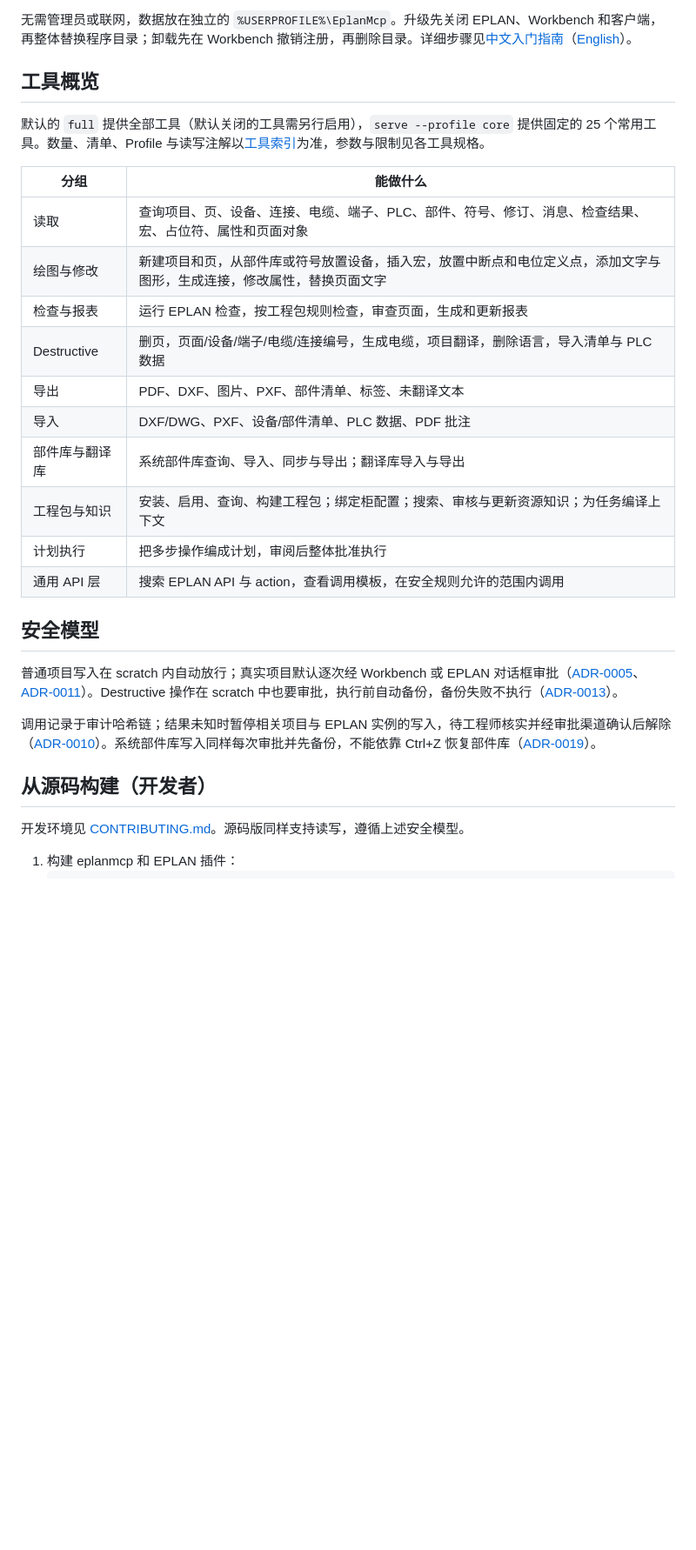
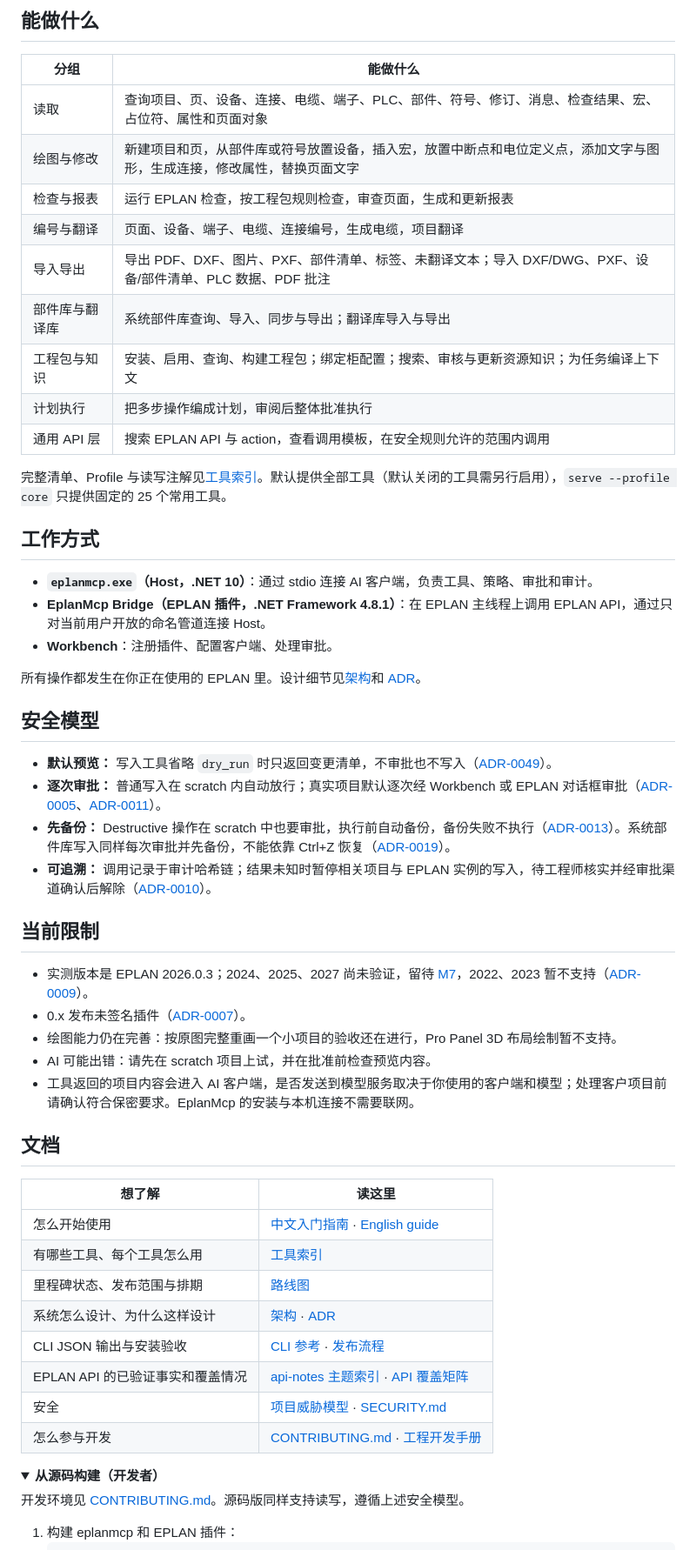
Before and after one commit to asckye/eplan-mcp, a Markdown page: README.md, the part around one of its changes. Shown at 87% size. Drawn GitHub-style; folded sections open; blank space fills up the shorter version.

```diff
--- a/README.md
+++ b/README.md
@@ -48,30 +49,58 @@ EPLAN 2026（你正在使用的界面）
 
-无需管理员或联网，数据放在独立的 `%USERPROFILE%\EplanMcp`。升级先关闭 EPLAN、Workbench 和客户端，再整体替换程序目录；卸载先在 Workbench 撤销注册，再删除目录。详细步骤见[中文入门指南](docs/getting-started/zh-CN.md)（[English](docs/getting-started/en.md)）。
-
-## 工具概览
-
-默认的 `full` 提供全部工具（默认关闭的工具需另行启用），`serve --profile core` 提供固定的 25 个常用工具。数量、清单、Profile 与读写注解以[工具索引](docs/tools/README.md)为准，参数与限制见各工具规格。
+## 能做什么
 
 | 分组 | 能做什么 |
 |---|---|
 | 读取 | 查询项目、页、设备、连接、电缆、端子、PLC、部件、符号、修订、消息、检查结果、宏、占位符、属性和页面对象 |
 | 绘图与修改 | 新建项目和页，从部件库或符号放置设备，插入宏，放置中断点和电位定义点，添加文字与图形，生成连接，修改属性，替换页面文字 |
 | 检查与报表 | 运行 EPLAN 检查，按工程包规则检查，审查页面，生成和更新报表 |
-| Destructive | 删页，页面/设备/端子/电缆/连接编号，生成电缆，项目翻译，删除语言，导入清单与 PLC 数据 |
-| 导出 | PDF、DXF、图片、PXF、部件清单、标签、未翻译文本 |
-| 导入 | DXF/DWG、PXF、设备/部件清单、PLC 数据、PDF 批注 |
+| 编号与翻译 | 页面、设备、端子、电缆、连接编号，生成电缆，项目翻译 |
+| 导入导出 | 导出 PDF、DXF、图片、PXF、部件清单、标签、未翻译文本；导入 DXF/DWG、PXF、设备/部件清单、PLC 数据、PDF 批注 |
 | 部件库与翻译库 | 系统部件库查询、导入、同步与导出；翻译库导入与导出 |
 | 工程包与知识 | 安装、启用、查询、构建工程包；绑定柜配置；搜索、审核与更新资源知识；为任务编译上下文 |
 | 计划执行 | 把多步操作编成计划，审阅后整体批准执行 |
 | 通用 API 层 | 搜索 EPLAN API 与 action，查看调用模板，在安全规则允许的范围内调用 |
 
+完整清单、Profile 与读写注解见[工具索引](docs/tools/README.md)。默认提供全部工具（默认关闭的工具需另行启用），`serve --profile core` 只提供固定的 25 个常用工具。
+
+## 工作方式
+
+- **`eplanmcp.exe`（Host，.NET 10）**：通过 stdio 连接 AI 客户端，负责工具、策略、审批和审计。
+- **EplanMcp Bridge（EPLAN 插件，.NET Framework 4.8.1）**：在 EPLAN 主线程上调用 EPLAN API，通过只对当前用户开放的命名管道连接 Host。
+- **Workbench**：注册插件、配置客户端、处理审批。
+
+所有操作都发生在你正在使用的 EPLAN 里。设计细节见[架构](docs/architecture/architecture.md)和 [ADR](docs/adr/README.md)。
+
 ## 安全模型
 
-普通项目写入在 scratch 内自动放行；真实项目默认逐次经 Workbench 或 EPLAN 对话框审批（[ADR-0005](docs/adr/0005-safety-model.md)、[ADR-0011](docs/adr/0011-approval-out-of-band.md)）。Destructive 操作在 scratch 中也要审批，执行前自动备份，备份失败不执行（[ADR-0013](docs/adr/0013-destructive-backup.md)）。
+- **默认预览：** 写入工具省略 `dry_run` 时只返回变更清单，不审批也不写入（[ADR-0049](docs/adr/0049-write-tools-preview-by-default.md)）。
+- **逐次审批：** 普通写入在 scratch 内自动放行；真实项目默认逐次经 Workbench 或 EPLAN 对话框审批（[ADR-0005](docs/adr/0005-safety-model.md)、[ADR-0011](docs/adr/0011-approval-out-of-band.md)）。
+- **先备份：** Destructive 操作在 scratch 中也要审批，执行前自动备份，备份失败不执行（[ADR-0013](docs/adr/0013-destructive-backup.md)）。系统部件库写入同样每次审批并先备份，不能依靠 Ctrl+Z 恢复（[ADR-0019](docs/adr/0019-master-data-writes.md)）。
+- **可追溯：** 调用记录于审计哈希链；结果未知时暂停相关项目与 EPLAN 实例的写入，待工程师核实并经审批渠道确认后解除（[ADR-0010](docs/adr/0010-write-outcomes.md)）。
 
-调用记录于审计哈希链；结果未知时暂停相关项目与 EPLAN 实例的写入，待工程师核实并经审批渠道确认后解除（[ADR-0010](docs/adr/0010-write-outcomes.md)）。系统部件库写入同样每次审批并先备份，不能依靠 Ctrl+Z 恢复部件库（[ADR-0019](docs/adr/0019-master-data-writes.md)）。
+## 当前限制
 
-## 从源码构建（开发者）
+- 实测版本是 EPLAN 2026.0.3；2024、2025、2027 尚未验证，留待 [M7](docs/roadmap.md)，2022、2023 暂不支持（[ADR-0009](docs/adr/0009-supported-eplan-versions.md)）。
+- 0.x 发布未签名插件（[ADR-0007](docs/adr/0007-licensing-and-distribution.md)）。
+- 绘图能力仍在完善：按原图完整重画一个小项目的验收还在进行，Pro Panel 3D 布局绘制暂不支持。
+- AI 可能出错：请先在 scratch 项目上试，并在批准前检查预览内容。
+- 工具返回的项目内容会进入 AI 客户端，是否发送到模型服务取决于你使用的客户端和模型；处理客户项目前请确认符合保密要求。EplanMcp 的安装与本机连接不需要联网。
+
+## 文档
+
+| 想了解 | 读这里 |
+|---|---|
+| 怎么开始使用 | [中文入门指南](docs/getting-started/zh-CN.md) · [English guide](docs/getting-started/en.md) |
+| 有哪些工具、每个工具怎么用 | [工具索引](docs/tools/README.md) |
+| 里程碑状态、发布范围与排期 | [路线图](docs/roadmap.md) |
+| 系统怎么设计、为什么这样设计 | [架构](docs/architecture/architecture.md) · [ADR](docs/adr/README.md) |
+| CLI JSON 输出与安装验收 | [CLI 参考](docs/reference/cli.md) · [发布流程](docs/process/release.md#安装验收清单m5-发布前逐项通过) |
+| EPLAN API 的已验证事实和覆盖情况 | [api-notes 主题索引](docs/eplan/api-notes.md) · [API 覆盖矩阵](docs/eplan/api-coverage.md) |
+| 安全 | [项目威胁模型](docs/architecture/architecture.md#13-威胁模型) · [SECURITY.md](SECURITY.md) |
+| 怎么参与开发 | [CONTRIBUTING.md](CONTRIBUTING.md) · [工程开发手册](docs/standards/engineering-handbook.html) |
+
+<details>
+<summary><strong>从源码构建（开发者）</strong></summary>
 
 开发环境见 [CONTRIBUTING.md](CONTRIBUTING.md)。源码版同样支持读写，遵循上述安全模型。
 
```
Also changed, not shown: other parts of README.md (+33 -54 lines), CONTRIBUTING.md (+12 -0 lines), README.en.md (added, +103 -0 lines), docs/images/readme-demo.png (added).
